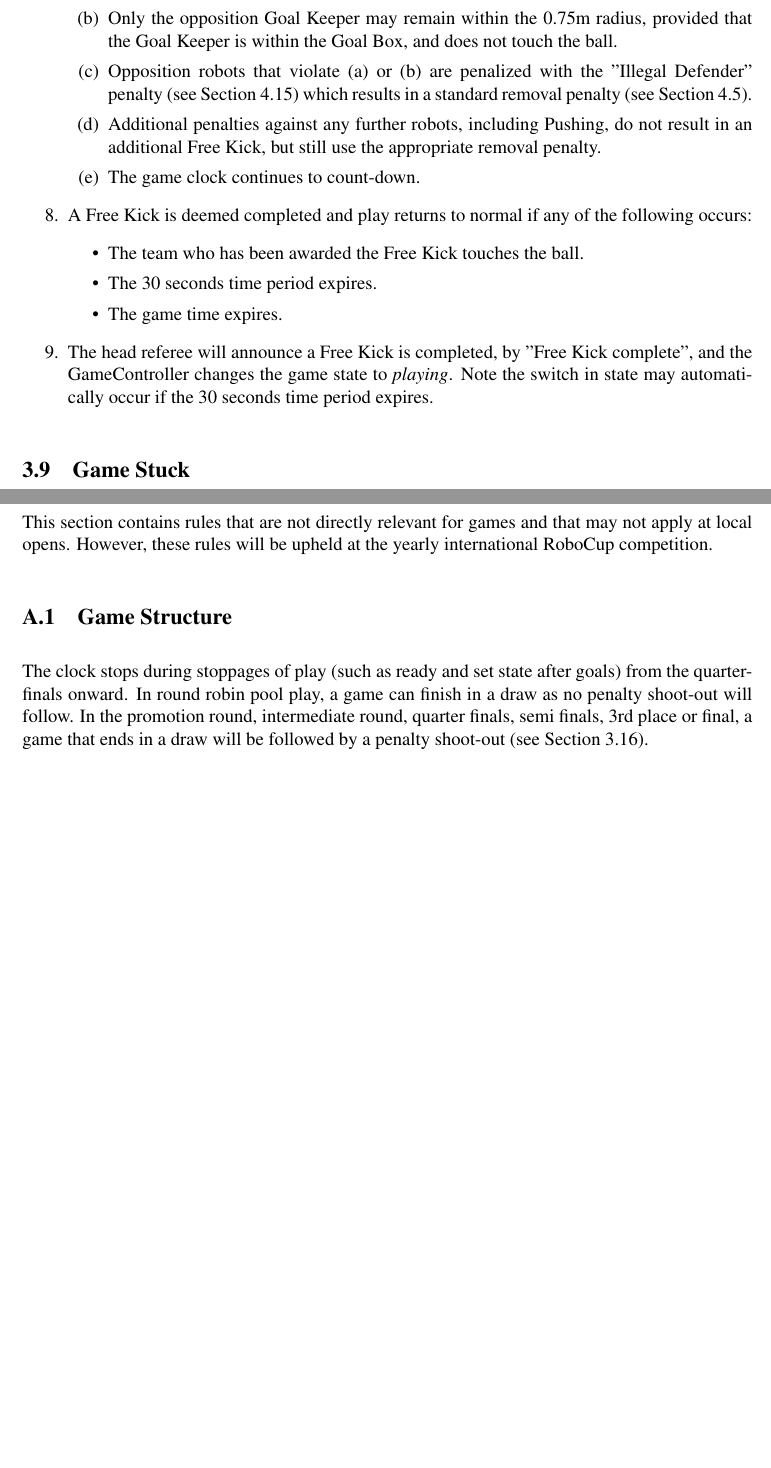
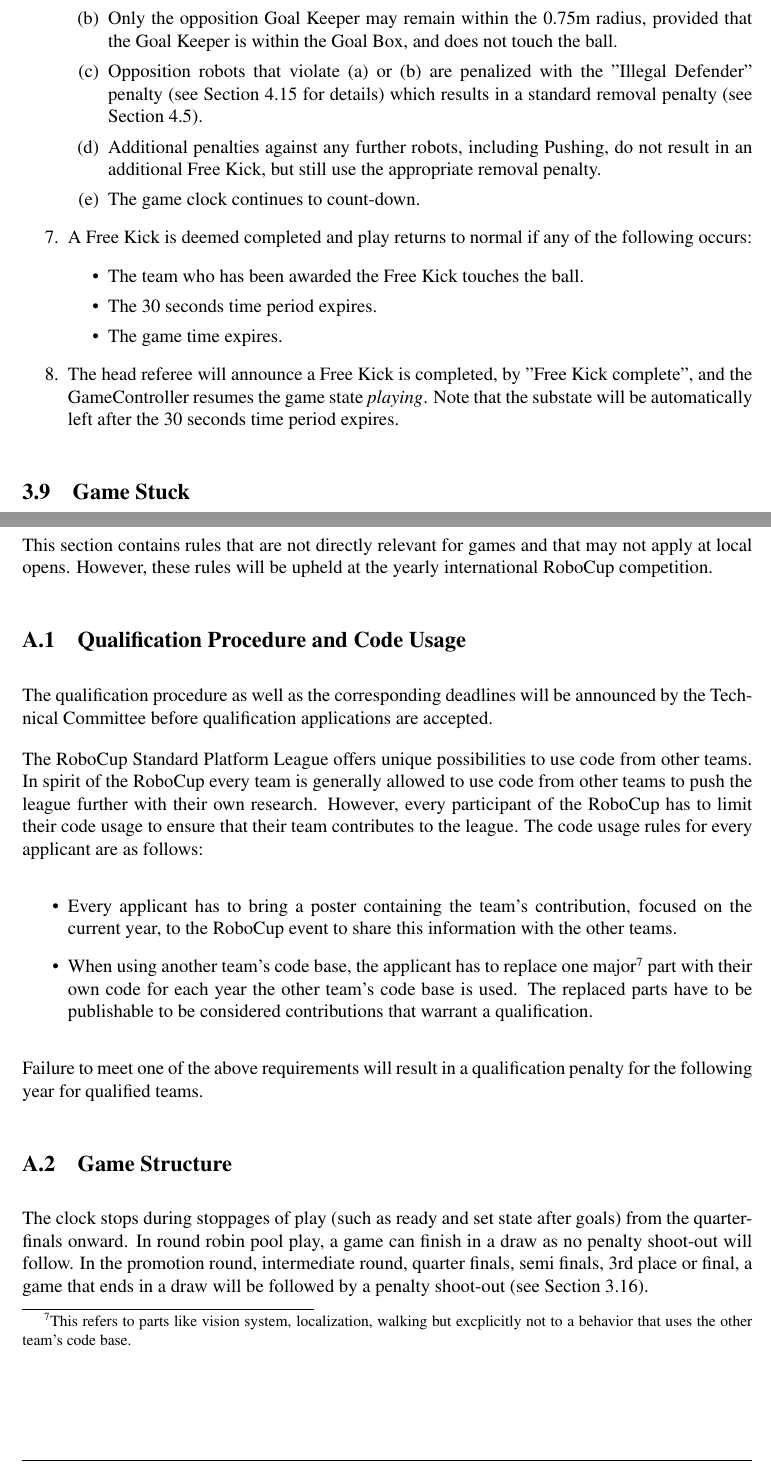
Before and after one commit to RoboCup-SPL/Rules, a LaTeX document (SPL-Rules.tex): two parts of pages 17 and 35 of 46 before the commit and two parts of pages 17 and 35 of 47 after it, joined at a grey line, cut so that both start at the same text, the shorter picture padded with empty space. Compiled offline with pdfLaTeX; the source files are stored in an older character set and shown here as Unicode.

Commit message:
Added first draft of qualification procedure and code usage rules. Modified free kick naming conventions to fit current GameController implementation. Minor fixes and adjustments.

```diff
--- a/SPL-Rules.tex
+++ b/SPL-Rules.tex
@@ -505,7 +504,7 @@ If a team is awarded a Free Kick, the following procedure will apply:
     \item Only the team awarded with the Free Kick may approach within \FreeKickRadius to the ball. The robots of the other team have to move away from the ball (see Section~\ref{sec:illegal_defender}).
     \item Only the opposition Goal Keeper may remain within the \FreeKickRadius radius, provided that the Goal Keeper is
     within the Goal Box, and does not touch the ball.
-    \item Opposition robots that violate (a) or (b) are penalized with the ''Illegal Defender'' penalty (see Section~\ref{sec:illegal_defender}) which results in a standard removal penalty (see Section~\ref{sec:removal_penalty}).
+    \item Opposition robots that violate (a) or (b) are penalized with the ''Illegal Defender'' penalty (see Section~\ref{sec:illegal_defender} for details) which results in a standard removal penalty (see Section~\ref{sec:removal_penalty}).
     \item Additional penalties against any further robots, including Pushing, do not result in an additional Free
     Kick, but still use the appropriate removal penalty.
     \item The game clock continues to count-down.
@@ -517,7 +516,7 @@ If a team is awarded a Free Kick, the following procedure will apply:
     \item The game time expires.
   \end{itemize}
   \item The head referee will announce a Free Kick is completed, by ''Free Kick complete'', and the GameController
-  changes the game state to \emph{playing}. Note the switch in state may automatically occur if the \FreeKickTime time
+  resumes the game state \emph{playing}. Note that the substate will be automatically left after the \FreeKickTime time
   period expires.
 \end{enumerate}
 
@@ -954,6 +953,19 @@ The application of this rule needs to be well considered and should be reserved
 \label{sec:comRules}
 This section contains rules that are not directly relevant for games and that may not apply at local opens.  However, these rules will be upheld at the yearly international RoboCup competition.
 
+\subsection{Qualification Procedure and Code Usage}
+
+The qualification procedure as well as the corresponding deadlines will be announced by the Technical Committee before qualification applications are accepted.
+
+The RoboCup Standard Platform League offers unique possibilities to use code from other teams. In spirit of the RoboCup every team is generally allowed to use code from other teams to push the league further with their own research. However, every participant of the RoboCup has to limit their code usage to ensure that their team contributes to the league. The code usage rules for every applicant are as follows:
+\begin{itemize}
+  \item Every applicant has to bring a poster containing the team's contribution, focused on the current year, to the RoboCup event to share this information with the other teams.
+  \item When using another team's code base, the applicant has to replace one major\footnote{This refers to parts like vision system, localization, walking but excplicitly not to a behavior that uses the other team's code base.} part with their own code for each year the other team's code base is used. The replaced parts have to be publishable to be considered contributions that warrant a qualification.
+%  \item If an applicant can not provide this required information in time for the application, he is not considered officially qualified for the RoboCup competition until he can. Provided the applicant fulfills the requirements previous to the registration deadline of the RoboCup event, the qualification decision can be withheld until that time if the applicant agrees\footnote{This ensures, that any significant contribution to the league that is ready for the RoboCup is considered.}.
+\end{itemize}
+
+Failure to meet one of the above requirements will result in a qualification penalty for the following year for qualified teams.
+
 \subsection{Game Structure}
 
 The clock stops during stoppages of play (such as ready and set state after goals) from the quarter-finals onward.  In round robin pool play, a game can finish in a draw as no penalty shoot-out will follow. In the promotion round, intermediate round, quarter finals, semi finals, 3rd place or final, a game that ends in a draw will be followed by a penalty shoot-out (see Section~\ref{sec:penalty_shoot-out}).
```
Also changed, not shown: SPL-Rules.tex (17 more changed lines).
